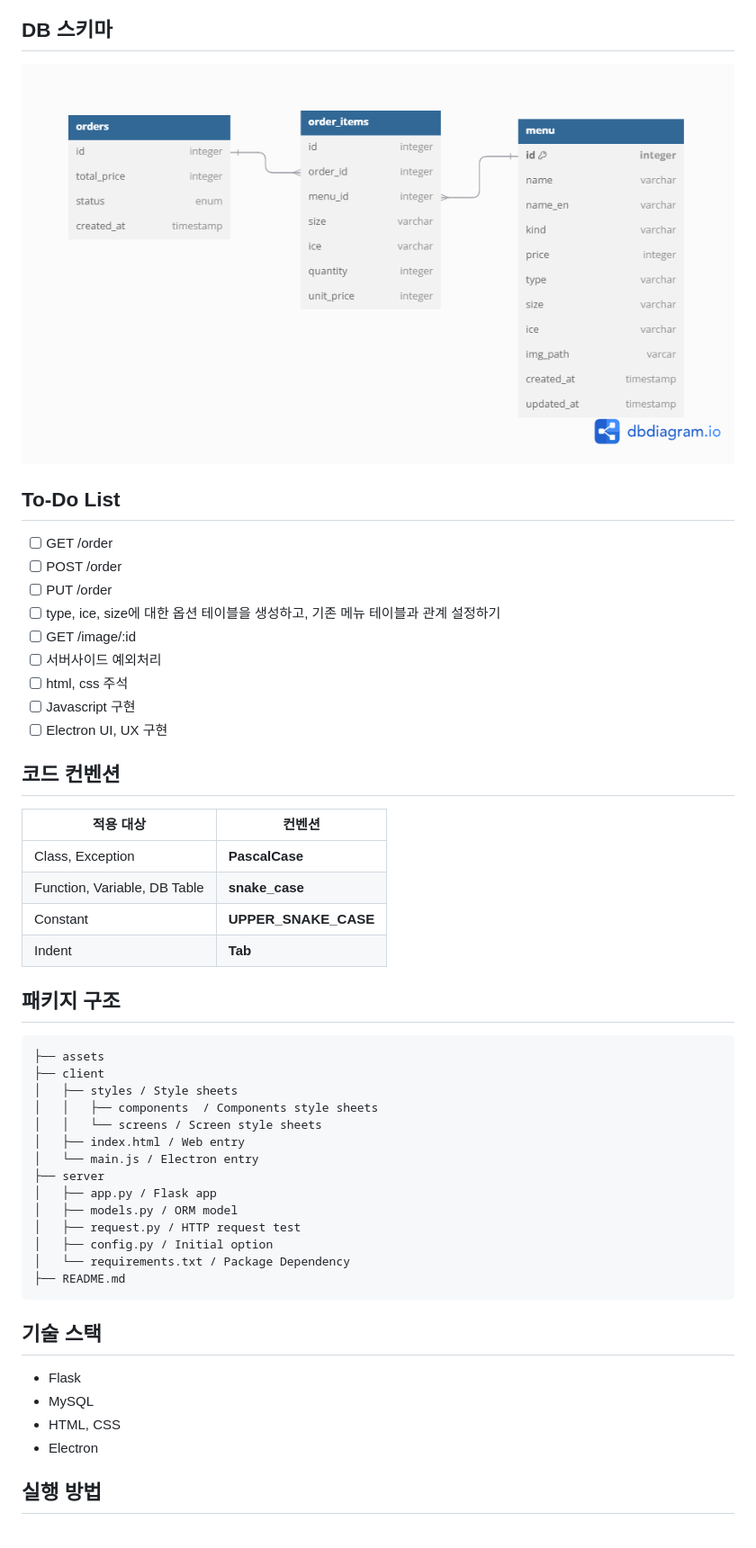
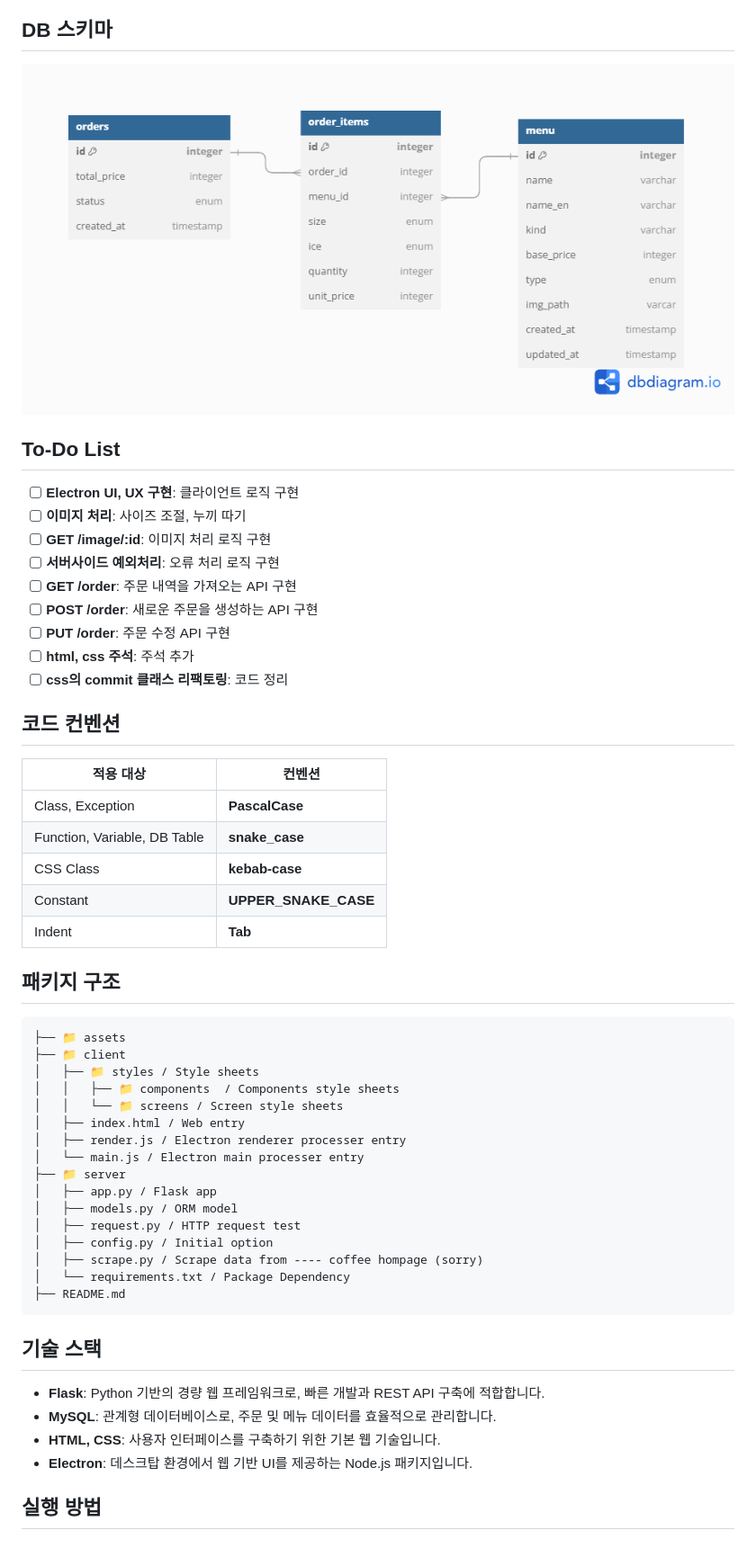
Before and after one commit to AlpacaMale/kiosk, a Markdown page: README.md, the part around one of its changes. Shown at 90% size. Rendered like a GitHub page; pictures changed too: assets/diagram.png.

Commit message:
improove db schema and feat client menu get request

````diff
--- a/README.md
+++ b/README.md
@@ -41,15 +45,15 @@ REST API로 작성하였으며, Menu와 Order 리소스에 관한 CRUD 기능을
 
 ## To-Do List
 
-- [ ] GET /order
-- [ ] POST /order
-- [ ] PUT /order
-- [ ] type, ice, size에 대한 옵션 테이블을 생성하고, 기존 메뉴 테이블과 관계 설정하기
-- [ ] GET /image/:id
-- [ ] 서버사이드 예외처리
-- [ ] html, css 주석
-- [ ] Javascript 구현
-- [ ] Electron UI, UX 구현
+- [ ] **Electron UI, UX 구현**: 클라이언트 로직 구현
+- [ ] **이미지 처리**: 사이즈 조절, 누끼 따기
+- [ ] **GET /image/:id**: 이미지 처리 로직 구현
+- [ ] **서버사이드 예외처리**: 오류 처리 로직 구현
+- [ ] **GET /order**: 주문 내역을 가져오는 API 구현
+- [ ] **POST /order**: 새로운 주문을 생성하는 API 구현
+- [ ] **PUT /order**: 주문 수정 API 구현
+- [ ] **html, css 주석**: 주석 추가
+- [ ] **css의 commit 클래스 리팩토링**: 코드 정리
 
 ## 코드 컨벤션
 
@@ -57,34 +61,37 @@ REST API로 작성하였으며, Menu와 Order 리소스에 관한 CRUD 기능을
 | ---------------------------- | -------------------- |
 | Class, Exception             | **PascalCase**       |
 | Function, Variable, DB Table | **snake_case**       |
+| CSS Class                    | **kebab-case**       |
 | Constant                     | **UPPER_SNAKE_CASE** |
 | Indent                       | **Tab**              |
 
 ## 패키지 구조
 
 ```
-├── assets
-├── client
-│   ├── styles / Style sheets
-│   │   ├── components  / Components style sheets
-│   │   └── screens / Screen style sheets
+├── 📁 assets
+├── 📁 client
+│   ├── 📁 styles / Style sheets
+│   │   ├── 📁 components  / Components style sheets
+│   │   └── 📁 screens / Screen style sheets
 │   ├── index.html / Web entry
-│   └── main.js / Electron entry
-├── server
+│   ├── render.js / Electron renderer processer entry
+│   └── main.js / Electron main processer entry
+├── 📁 server
 │   ├── app.py / Flask app
 │   ├── models.py / ORM model
 │   ├── request.py / HTTP request test
 │   ├── config.py / Initial option
+│   ├── scrape.py / Scrape data from ---- coffee hompage (sorry)
 │   └── requirements.txt / Package Dependency
 ├── README.md
 ```
 
 ## 기술 스택
 
-- Flask
-- MySQL
-- HTML, CSS
-- Electron
+- **Flask**: Python 기반의 경량 웹 프레임워크로, 빠른 개발과 REST API 구축에 적합합니다.
+- **MySQL**: 관계형 데이터베이스로, 주문 및 메뉴 데이터를 효율적으로 관리합니다.
+- **HTML, CSS**: 사용자 인터페이스를 구축하기 위한 기본 웹 기술입니다.
+- **Electron**: 데스크탑 환경에서 웹 기반 UI를 제공하는 Node.js 패키지입니다.
 
 ## 실행 방법
 
````
Also changed, not shown: other parts of README.md (+10 -1 lines), 5 other files.
